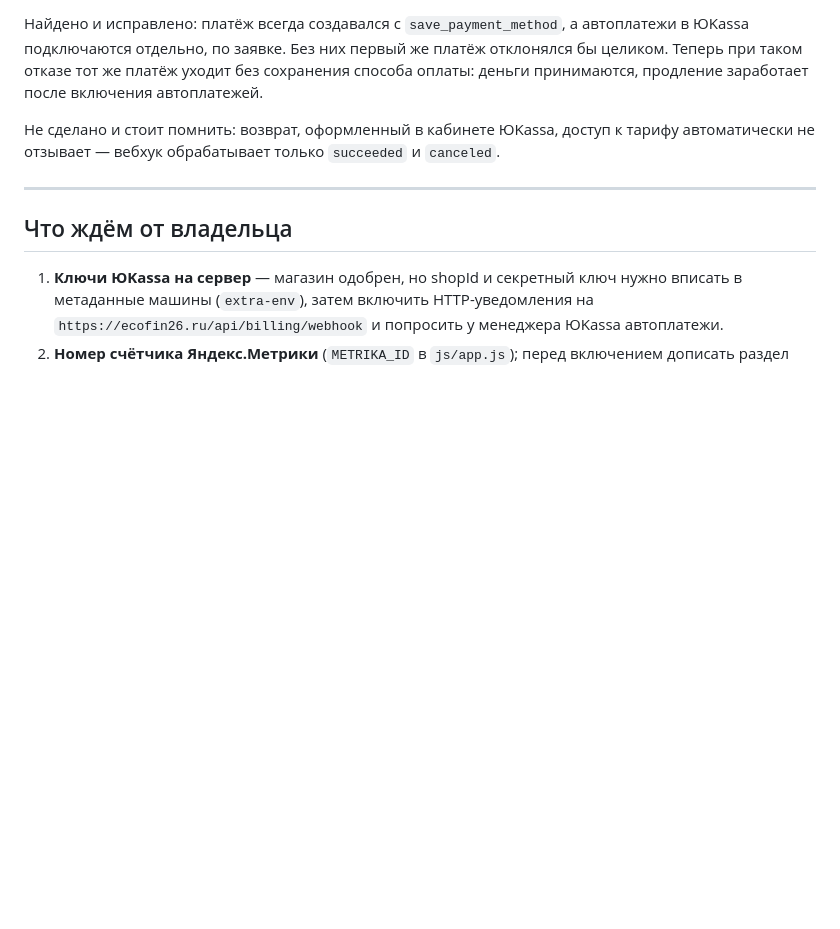
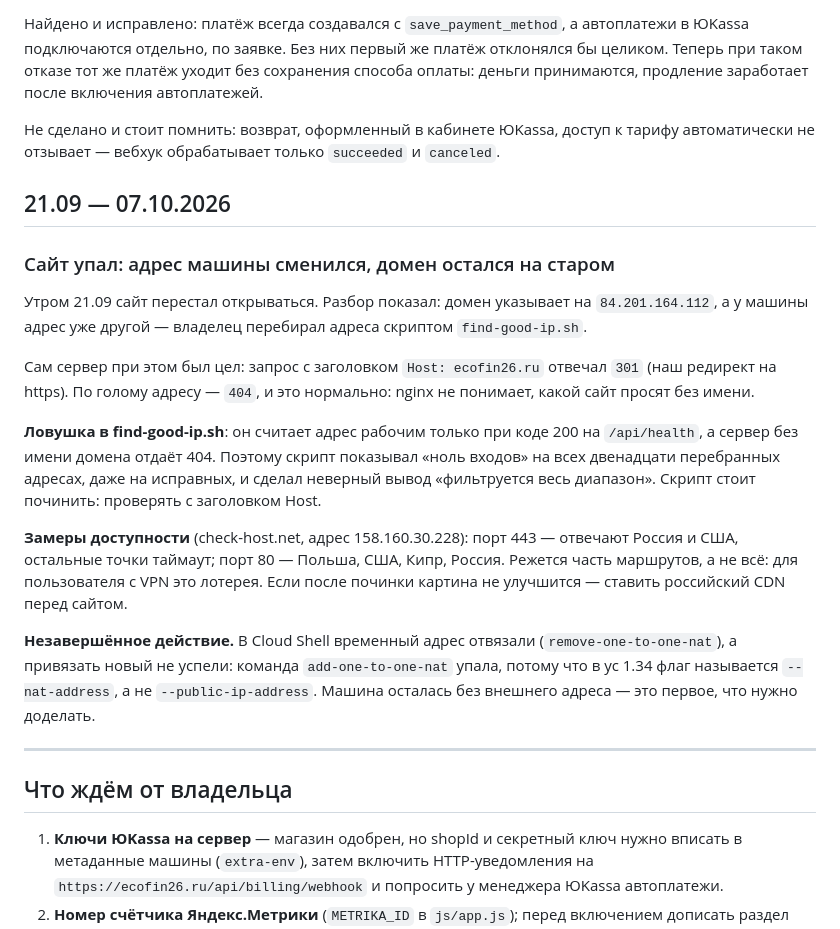
Before and after one commit to divine-guest/ecofin, a Markdown page: docs/история-работ.md, the part around the change. GitHub-like rendering; blank space fills up the shorter version.

```diff
--- a/docs/история-работ.md
+++ b/docs/история-работ.md
@@ -139,6 +139,36 @@
 доступ к тарифу автоматически не отзывает — вебхук обрабатывает только
 `succeeded` и `canceled`.
 
+## 21.09 — 07.10.2026
+
+### Сайт упал: адрес машины сменился, домен остался на старом
+
+Утром 21.09 сайт перестал открываться. Разбор показал: домен указывает
+на `84.201.164.112`, а у машины адрес уже другой — владелец перебирал
+адреса скриптом `find-good-ip.sh`.
+
+Сам сервер при этом был цел: запрос с заголовком `Host: ecofin26.ru`
+отвечал `301` (наш редирект на https). По голому адресу — `404`, и это
+нормально: nginx не понимает, какой сайт просят без имени.
+
+**Ловушка в find-good-ip.sh**: он считает адрес рабочим только при коде
+200 на `/api/health`, а сервер без имени домена отдаёт 404. Поэтому
+скрипт показывал «ноль входов» на всех двенадцати перебранных адресах,
+даже на исправных, и сделал неверный вывод «фильтруется весь диапазон».
+Скрипт стоит починить: проверять с заголовком Host.
+
+**Замеры доступности** (check-host.net, адрес 158.160.30.228): порт 443 —
+отвечают Россия и США, остальные точки таймаут; порт 80 — Польша, США,
+Кипр, Россия. Режется часть маршрутов, а не всё: для пользователя с VPN
+это лотерея. Если после починки картина не улучшится — ставить
+российский CDN перед сайтом.
+
+**Незавершённое действие.** В Cloud Shell временный адрес отвязали
+(`remove-one-to-one-nat`), а привязать новый не успели: команда
+`add-one-to-one-nat` упала, потому что в yc 1.34 флаг называется
+`--nat-address`, а не `--public-ip-address`. Машина осталась без
+внешнего адреса — это первое, что нужно доделать.
+
 ---
 
 ## Что ждём от владельца
```
Also changed, not shown: docs/передача-в-новый-чат.md (added, +103 -0 lines).
